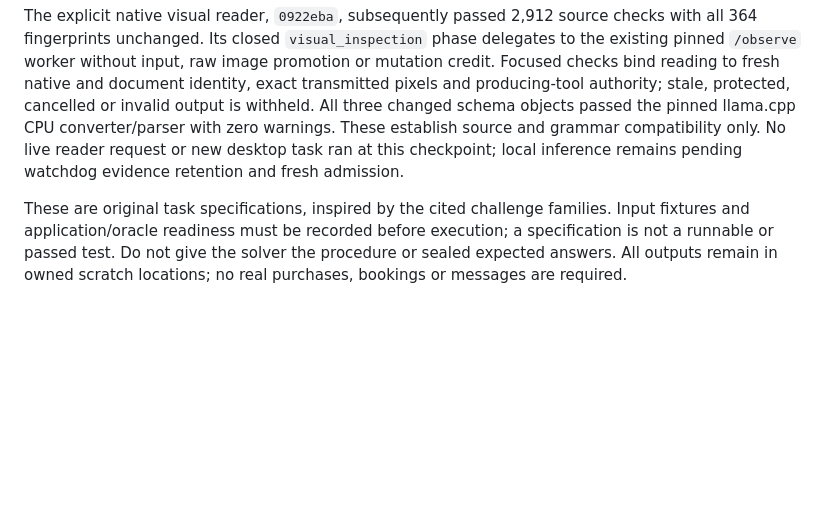
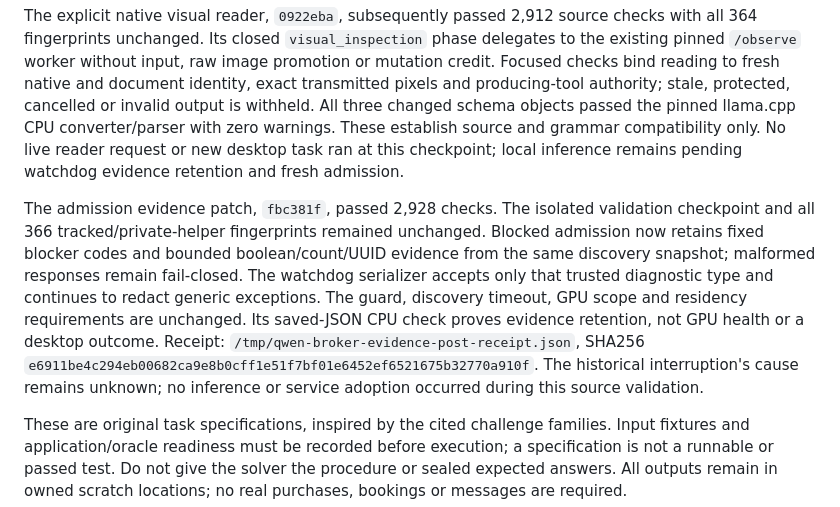
Before and after one commit to robit-man/qwen-omni-adapters, a Markdown page: docs/computer-use-long-horizon-evaluation.md, the part around the change. Rendered like a GitHub page; blank space fills up the shorter version.

Commit message:
Record sanitized watchdog evidence validation

```diff
--- a/docs/computer-use-long-horizon-evaluation.md
+++ b/docs/computer-use-long-horizon-evaluation.md
@@ -491,6 +491,19 @@ warnings. These establish source and grammar compatibility only. No live reader
 request or new desktop task ran at this checkpoint; local inference remains
 pending watchdog evidence retention and fresh admission.
 
+The admission evidence patch, `fbc381f`, passed 2,928 checks. The isolated
+validation checkpoint and all 366 tracked/private-helper fingerprints remained
+unchanged. Blocked admission now retains fixed blocker codes and bounded
+boolean/count/UUID evidence from the same discovery snapshot; malformed
+responses remain fail-closed. The watchdog serializer accepts only that trusted
+diagnostic type and continues to redact generic exceptions. The guard, discovery
+timeout, GPU scope and residency requirements are unchanged. Its saved-JSON CPU
+check proves evidence retention, not GPU health or a desktop outcome. Receipt:
+`/tmp/qwen-broker-evidence-post-receipt.json`, SHA256
+`e6911be4c294eb00682ca9e8b0cff1e51f7bf01e6452ef6521675b32770a910f`.
+The historical interruption's cause remains unknown; no inference or service
+adoption occurred during this source validation.
+
 These are original task specifications, inspired by the cited challenge
 families. Input fixtures and application/oracle readiness must be recorded
 before execution; a specification is not a runnable or passed test. Do not give
```
